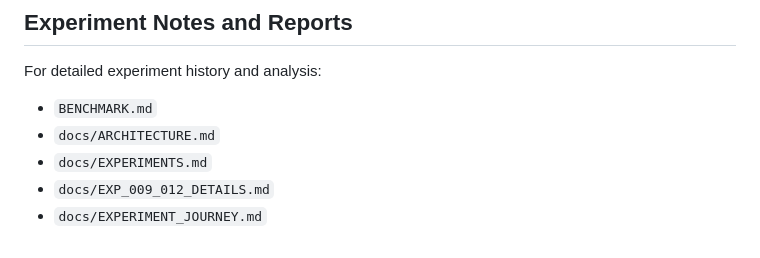
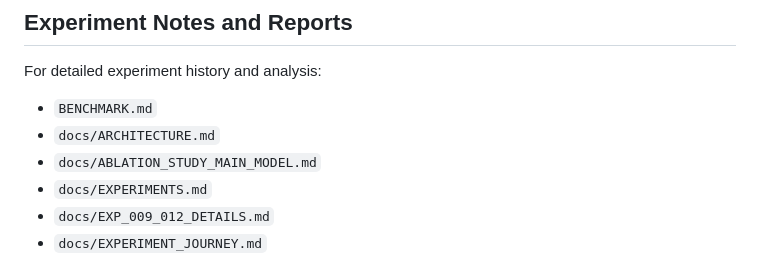
Before and after one commit to satyakarthikeya/InsulatorDefect, a Markdown page: README.md, the part around the change. Rendered like a GitHub page.

Commit message:
added ablation study

```diff
--- a/README.md
+++ b/README.md
@@ -201,6 +201,7 @@ Also see:
 For detailed experiment history and analysis:
 - `BENCHMARK.md`
 - `docs/ARCHITECTURE.md`
+- `docs/ABLATION_STUDY_MAIN_MODEL.md`
 - `docs/EXPERIMENTS.md`
 - `docs/EXP_009_012_DETAILS.md`
 - `docs/EXPERIMENT_JOURNEY.md`
```
Also changed, not shown: docs/ABLATION_STUDY_MAIN_MODEL.md (added, +104 -0 lines).
